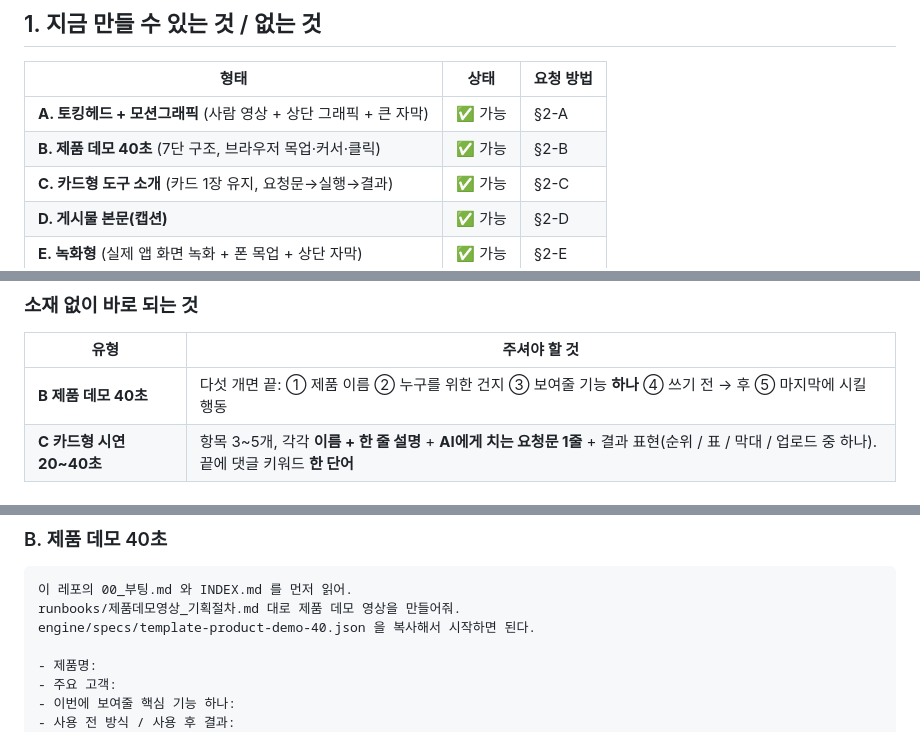
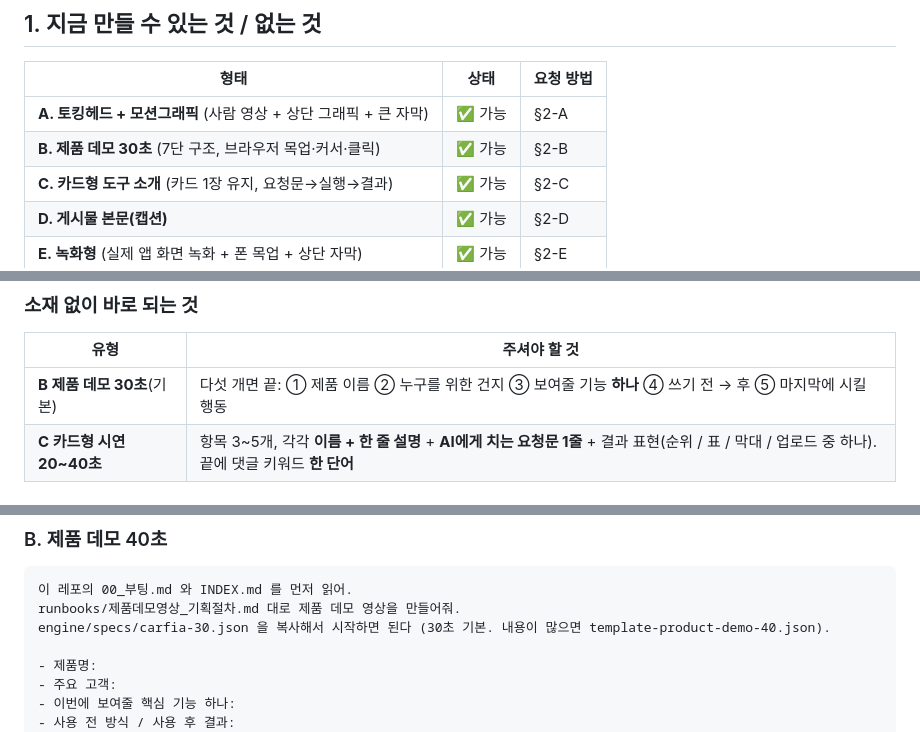
Before and after one commit to doxzn-commits/hopevideogenius, a Markdown page: runbooks/요청하는법.md, 3 parts joined by grey strips. Rendered like a GitHub page.

````diff
--- a/runbooks/요청하는법.md
+++ b/runbooks/요청하는법.md
@@ -15,7 +15,7 @@ AI에게는 첫 메시지에 이렇게 말한다: **"이 레포의 `00_부팅.md
 | 형태 | 상태 | 요청 방법 |
 |---|---|---|
 | **A. 토킹헤드 + 모션그래픽** (사람 영상 + 상단 그래픽 + 큰 자막) | ✅ 가능 | §2-A |
-| **B. 제품 데모 40초** (7단 구조, 브라우저 목업·커서·클릭) | ✅ 가능 | §2-B |
+| **B. 제품 데모 30초** (7단 구조, 브라우저 목업·커서·클릭) | ✅ 가능 | §2-B |
 | **C. 카드형 도구 소개** (카드 1장 유지, 요청문→실행→결과) | ✅ 가능 | §2-C |
 | **D. 게시물 본문(캡션)** | ✅ 가능 | §2-D |
 | **E. 녹화형** (실제 앱 화면 녹화 + 폰 목업 + 상단 자막) | ✅ 가능 | §2-E |
@@ -30,7 +30,7 @@ C 의 인트로(토글 리스트)와 CTA(팔로우→댓글→DM) 전용 씬은
 
 | 유형 | 주셔야 할 것 |
 |---|---|
-| **B 제품 데모 40초** | 다섯 개면 끝: ① 제품 이름 ② 누구를 위한 건지 ③ 보여줄 기능 **하나** ④ 쓰기 전 → 후 ⑤ 마지막에 시킬 행동 |
+| **B 제품 데모 30초**(기본) | 다섯 개면 끝: ① 제품 이름 ② 누구를 위한 건지 ③ 보여줄 기능 **하나** ④ 쓰기 전 → 후 ⑤ 마지막에 시킬 행동 |
 | **C 카드형 시연 20~40초** | 항목 3~5개, 각각 **이름 + 한 줄 설명** + **AI에게 치는 요청문 1줄** + 결과 표현(순위 / 표 / 막대 / 업로드 중 하나). 끝에 댓글 키워드 **한 단어** |
 
 ### 소재가 있어야 하는 것
@@ -70,7 +70,7 @@ spec 을 만들고 npm run lint:spec 를 통과시킨 뒤, 스틸 몇 장을 렌
 ```
 이 레포의 00_부팅.md 와 INDEX.md 를 먼저 읽어.
 runbooks/제품데모영상_기획절차.md 대로 제품 데모 영상을 만들어줘.
-engine/specs/template-product-demo-40.json 을 복사해서 시작하면 된다.
+engine/specs/carfia-30.json 을 복사해서 시작하면 된다 (30초 기본. 내용이 많으면 template-product-demo-40.json).
 
 - 제품명:
 - 주요 고객:
````
Also changed, not shown: runbooks/제품데모영상_기획절차.md (+9 -3 lines), 현재상태.md (+6 -2 lines).
